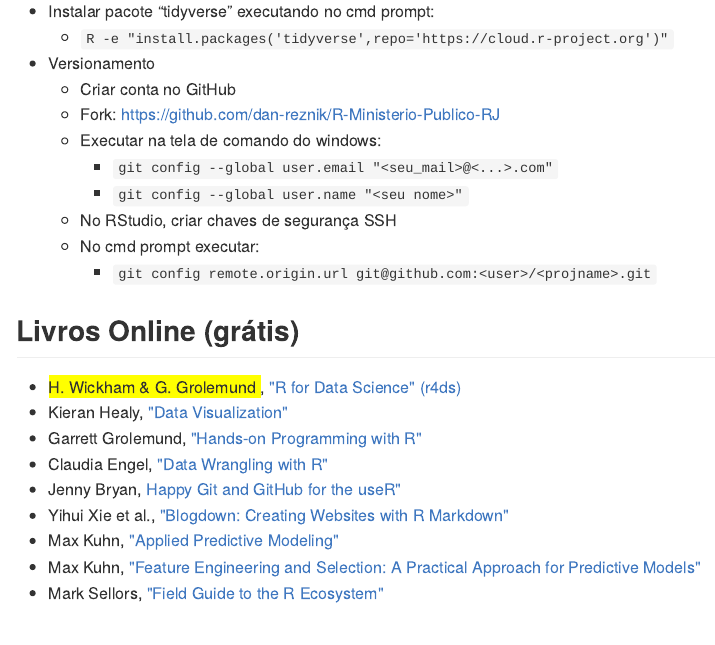
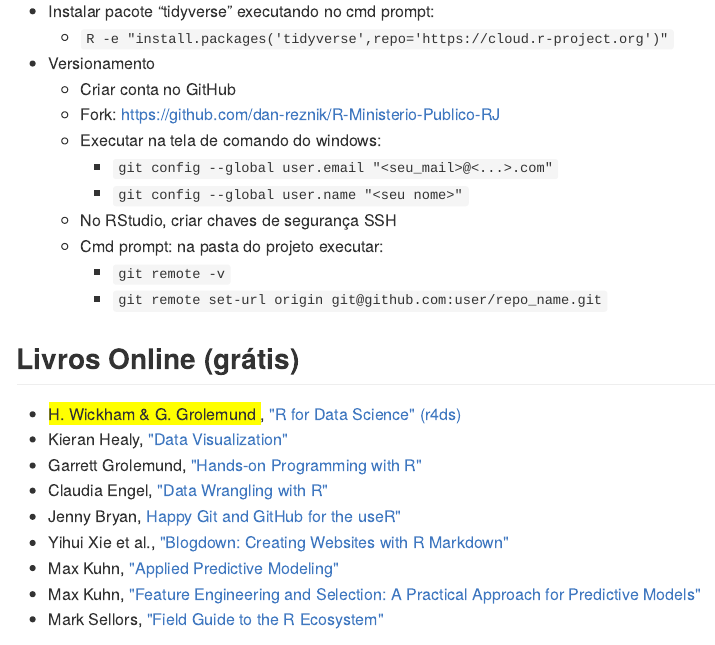
Before and after one commit to dan-reznik/MPRJ-Main, an R Markdown document (README.Rmd): the page in a window 1100 px wide, from 850 px down. The pictures show the output file README.md that the author committed with the source, drawn offline in the style of GitHub.

Commit message:
added ssh instructions

```diff
--- a/README.Rmd
+++ b/README.Rmd
@@ -46,8 +46,9 @@
         + `git config --global user.email "<seu_mail>@<...>.com"`
         + `git config --global user.name "<seu nome>"`
     + No RStudio, criar chaves de segurança SSH
-    + No cmd prompt executar:
-        + `git config remote.origin.url git@github.com:<user>/<projname>.git`
+    + Cmd prompt: na pasta do projeto executar:
+        + `git remote -v`
+        + `git remote set-url origin git@github.com:user/repo_name.git`
 
 ## Livros Online (grátis)
 
```
Also changed, not shown: README.md.
